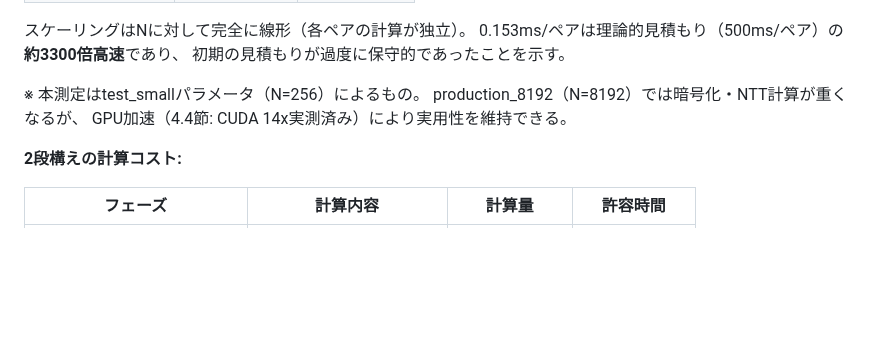
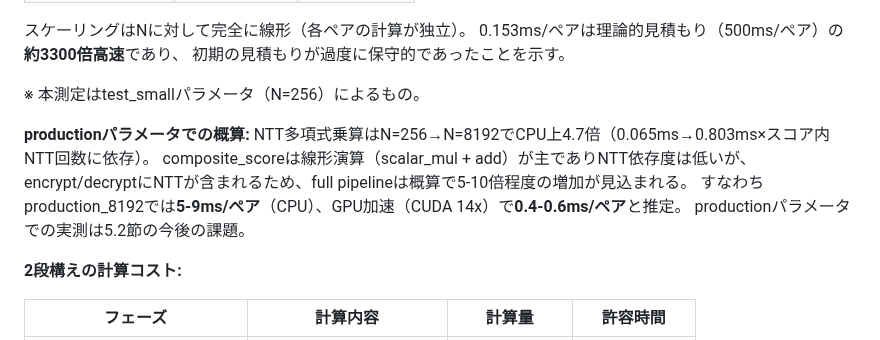
Before and after one commit to Ryujiyasu/niobi, a Markdown page: docs/submission/report_draft.md, the part around one of its changes. Drawn GitHub-style; blank space fills up the shorter version.

```diff
--- a/docs/submission/report_draft.md
+++ b/docs/submission/report_draft.md
@@ -546,8 +546,13 @@ plat crateによるMKFHEスコア計算の実測値を以下に示す。
 初期の見積もりが過度に保守的であったことを示す。
 
 ※ 本測定はtest_smallパラメータ（N=256）によるもの。
-production_8192（N=8192）では暗号化・NTT計算が重くなるが、
-GPU加速（4.4節: CUDA 14x実測済み）により実用性を維持できる。
+
+**productionパラメータでの概算:**
+NTT多項式乗算はN=256→N=8192でCPU上4.7倍（0.065ms→0.803ms×スコア内NTT回数に依存）。
+composite_scoreは線形演算（scalar_mul + add）が主でありNTT依存度は低いが、
+encrypt/decryptにNTTが含まれるため、full pipelineは概算で5-10倍程度の増加が見込まれる。
+すなわちproduction_8192では**5-9ms/ペア**（CPU）、GPU加速（CUDA 14x）で**0.4-0.6ms/ペア**と推定。
+productionパラメータでの実測は5.2節の今後の課題。
 
 **2段構えの計算コスト:**
 
```
Also changed, not shown: other parts of docs/submission/report_draft.md (+24 -20 lines).
